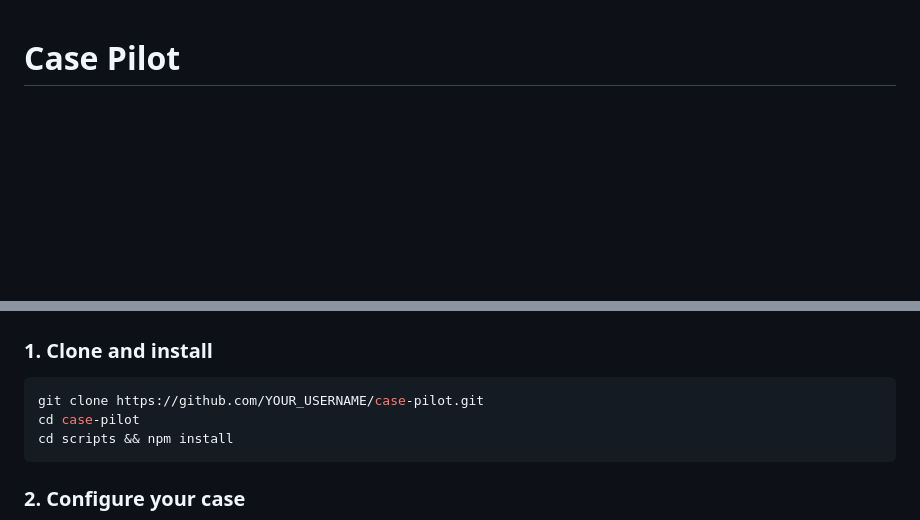
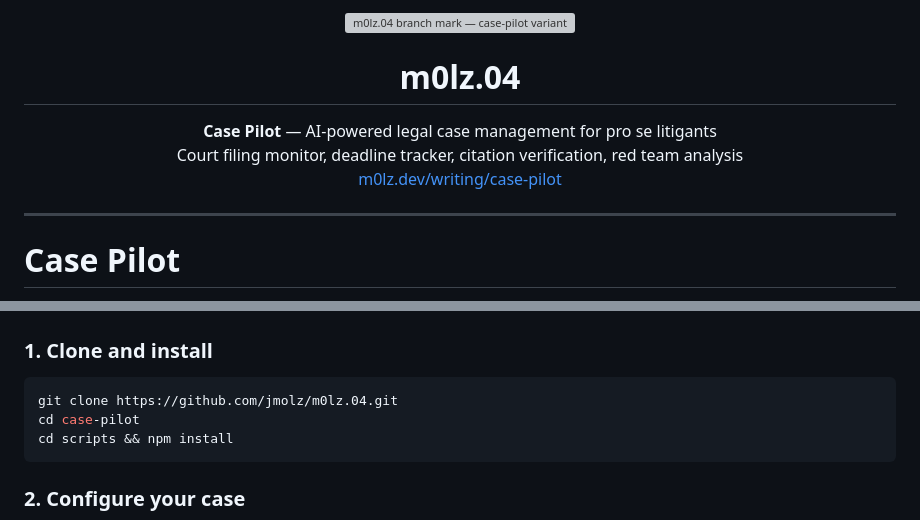
Before and after one commit to jmolz/m0lz.04, a Markdown page: README.md, 2 parts joined by grey strips. GitHub-like rendering; blank space fills up the shorter version; grey boxes are pictures that could not be loaded.

Commit message:
chore: add catalog identity header to README + fix clone URL

````diff
--- a/README.md
+++ b/README.md
@@ -1,3 +1,17 @@
+<p align="center">
+  <img src="branch-mark.svg" width="48" height="48" alt="m0lz.04 branch mark — case-pilot variant">
+</p>
+
+<h1 align="center">m0lz.04</h1>
+
+<p align="center">
+  <strong>Case Pilot</strong> — AI-powered legal case management for pro se litigants<br>
+  Court filing monitor, deadline tracker, citation verification, red team analysis<br>
+  <a href="https://m0lz.dev/writing/case-pilot">m0lz.dev/writing/case-pilot</a>
+</p>
+
+---
+
 # Case Pilot
 
 AI-powered legal case management for pro se litigants. Built for North Carolina District Court but adaptable to any jurisdiction.
@@ -23,7 +37,7 @@ Case Pilot is a local-first, privacy-focused tool that helps self-represented pa
 ### 1. Clone and install
 
 ```bash
-git clone https://github.com/YOUR_USERNAME/case-pilot.git
+git clone https://github.com/jmolz/m0lz.04.git
 cd case-pilot
 cd scripts && npm install
 ```
````
